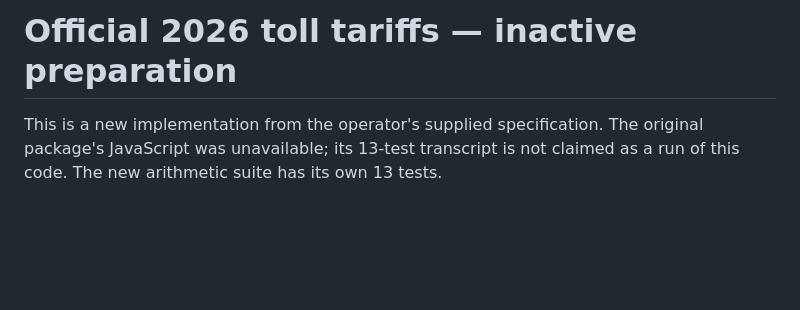
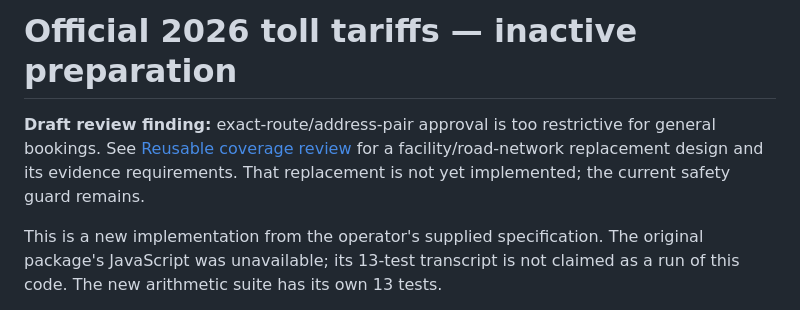
Before and after one commit to Erlimo2025/Er-limousine-booking, a Markdown page: docs/official-toll-tariffs.md, the part around the change. Drawn GitHub-style; blank space fills up the shorter version.

Commit message:
Document reusable toll coverage design review [skip render]

```diff
--- a/docs/official-toll-tariffs.md
+++ b/docs/official-toll-tariffs.md
@@ -1,4 +1,9 @@
 # Official 2026 toll tariffs — inactive preparation
+
+**Draft review finding:** exact-route/address-pair approval is too restrictive
+for general bookings. See [Reusable coverage review](toll-route-coverage-review.md)
+for a facility/road-network replacement design and its evidence requirements.
+That replacement is not yet implemented; the current safety guard remains.
 
 This is a new implementation from the operator's supplied specification. The
 original package's JavaScript was unavailable; its 13-test transcript is not
```
Also changed, not shown: docs/toll-route-coverage-review.md (added, +161 -0 lines).
